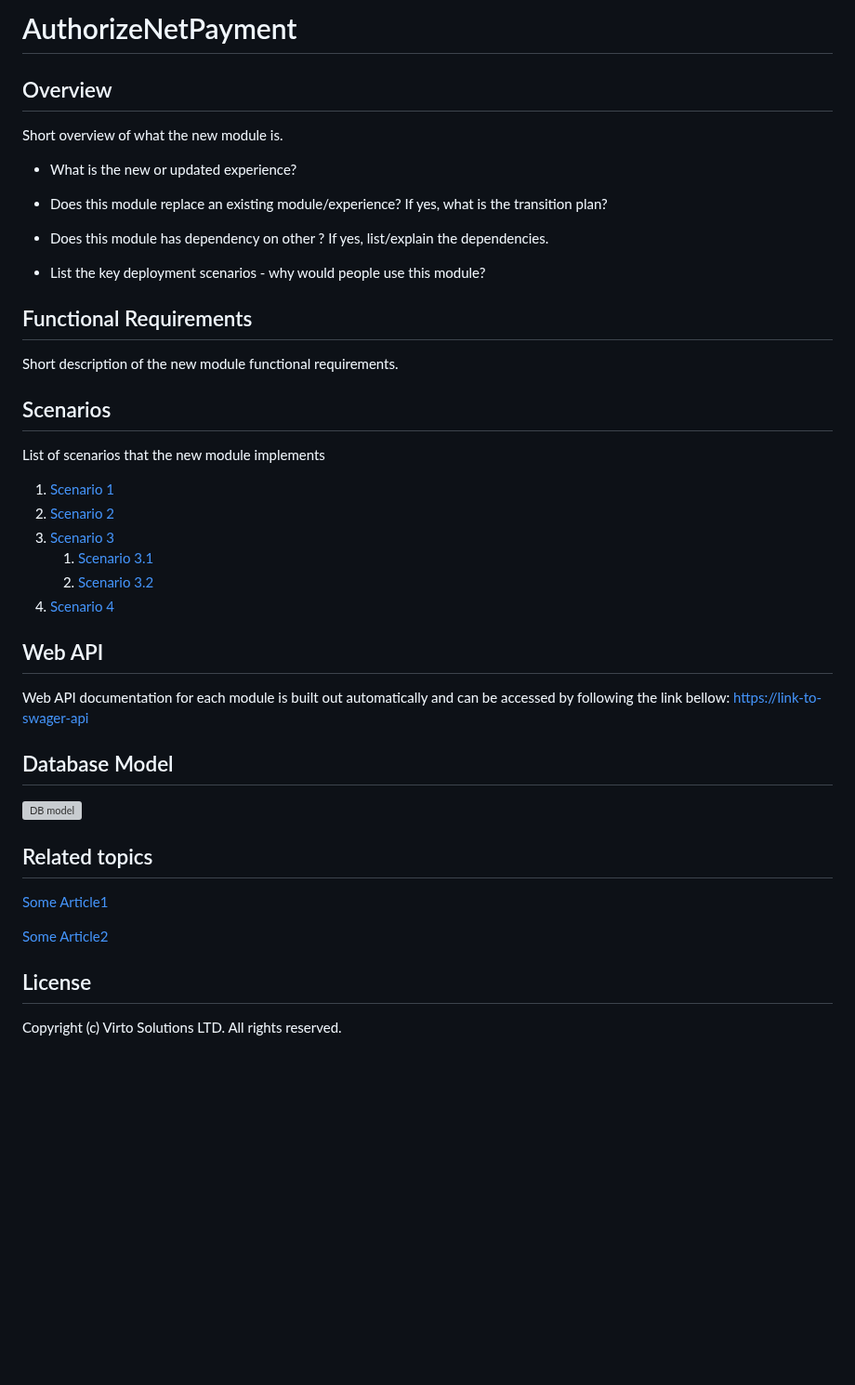
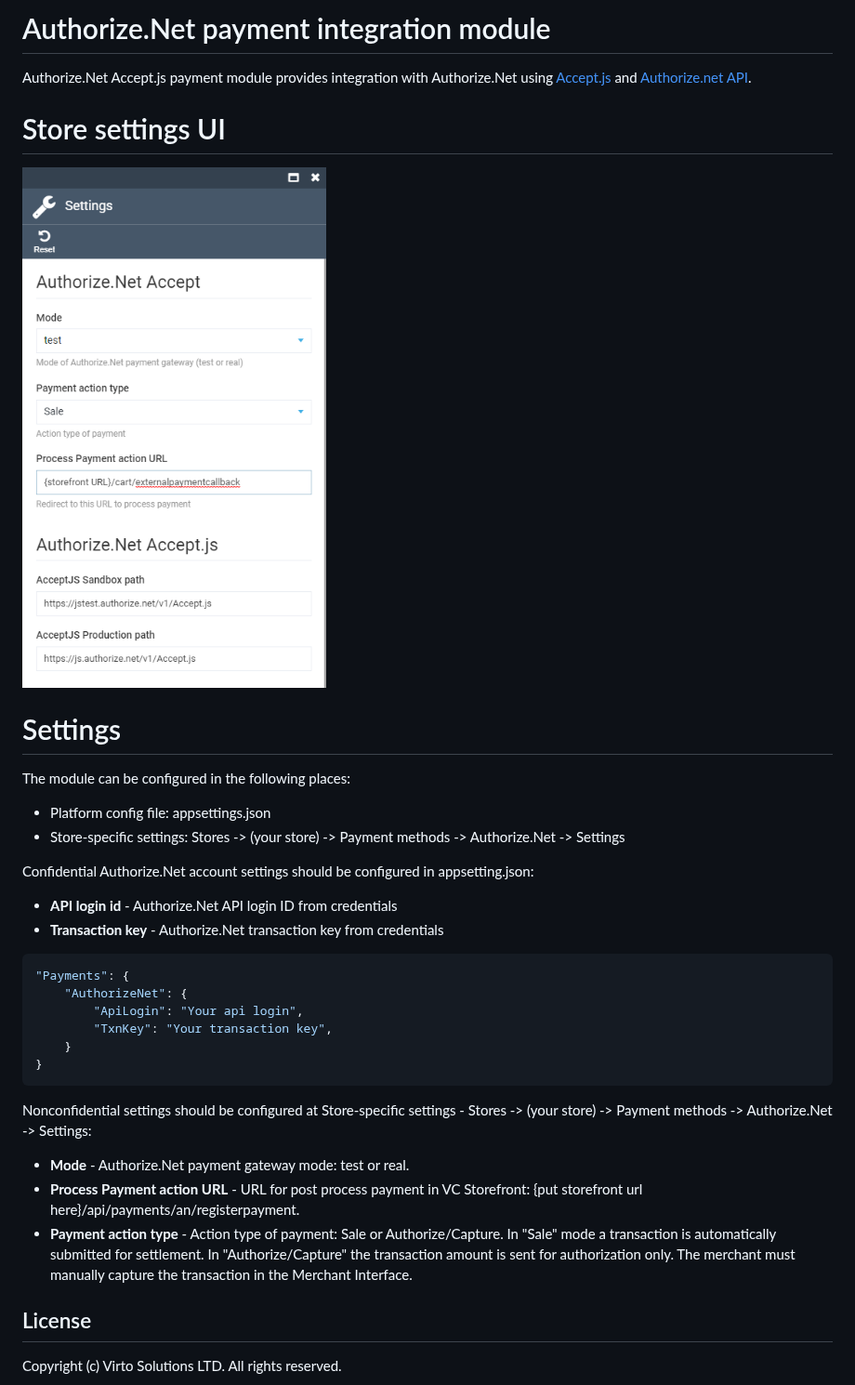
Before and after one commit to VirtoCommerce/vc-module-authorize-net, a Markdown page: README.md, the part around the change. Shown at 93% size. Rendered like a GitHub page; pictures changed too: docs/media/authorize-net-store-settings.png (added); blank space fills up the shorter version; grey boxes are pictures that could not be loaded.

Commit message:
chore: add comments docs: add documentation

````diff
--- a/README.md
+++ b/README.md
@@ -1,46 +1,35 @@
-# AuthorizeNetPayment
+# Authorize.Net payment integration module
 
-## Overview
+Authorize.Net Accept.js payment module provides integration with Authorize.Net using <a href="http://developer.authorize.net/api" target="_blank">Accept.js</a> and <a href="https://developer.authorize.net/api/reference/index.html#accept-suite-create-an-accept-payment-transaction">Authorize.net API</a>.
 
-Short overview of what the new module is.
+# Store settings UI
 
-- What is the new or updated experience?
+![Store settings](docs/media/authorize-net-store-settings.png)
 
-- Does this module replace an existing module/experience? If yes, what is the transition plan?
+# Settings
 
-- Does this module has dependency on other ? If yes, list/explain the dependencies.
+The module can be configured in the following places:
+- Platform config file: appsettings.json
+- Store-specific settings: Stores -> (your store) -> Payment methods -> Authorize.Net -> Settings
 
-- List the key deployment scenarios - why would people use this module?
+Confidential Authorize.Net account settings should be configured in appsetting.json:
+* **API login id** - Authorize.Net API login ID from credentials
+* **Transaction key** - Authorize.Net transaction key from credentials
 
-## Functional Requirements
+```json
+"Payments": {
+    "AuthorizeNet": {
+        "ApiLogin": "Your api login",
+        "TxnKey": "Your transaction key",
+    }
+}
+```
 
-Short description of the new module functional requirements.
+Nonconfidential settings should be configured at Store-specific settings - Stores -> (your store) -> Payment methods -> Authorize.Net -> Settings:
+* **Mode** - Authorize.Net payment gateway mode: test or real.
+* **Process Payment action URL** - URL for post process payment in VC Storefront: {put storefront url here}/api/payments/an/registerpayment.
+* **Payment action type** - Action type of payment: Sale or Authorize/Capture. In "Sale" mode a transaction is automatically submitted for settlement. In "Authorize/Capture" the transaction amount is sent for authorization only. The merchant must manually capture the transaction in the Merchant Interface.
 
-## Scenarios
-
-List of scenarios that the new module implements
-
-1. [Scenario 1](/doc/scenario-name1.md)
-1. [Scenario 2](/doc/scenario-name2.md)
-1. [Scenario 3](/doc/scenario-name3.md)
-    1. [Scenario 3.1](/doc/scenario-name31.md)
-    1. [Scenario 3.2](/doc/scenario-name32.md)
-1. [Scenario 4](/doc/scenario-name4.md)
-
-## Web API
-
-Web API documentation for each module is built out automatically and can be accessed by following the link bellow:
-<https://link-to-swager-api>
-
-## Database Model
-
-![DB model](./docs/media/diagram-db-model.png)
-
-## Related topics
-
-[Some Article1](some-article1.md)
-
-[Some Article2](some-article2.md)
 
 ## License
 
````
Also changed, not shown: 5 other files.
